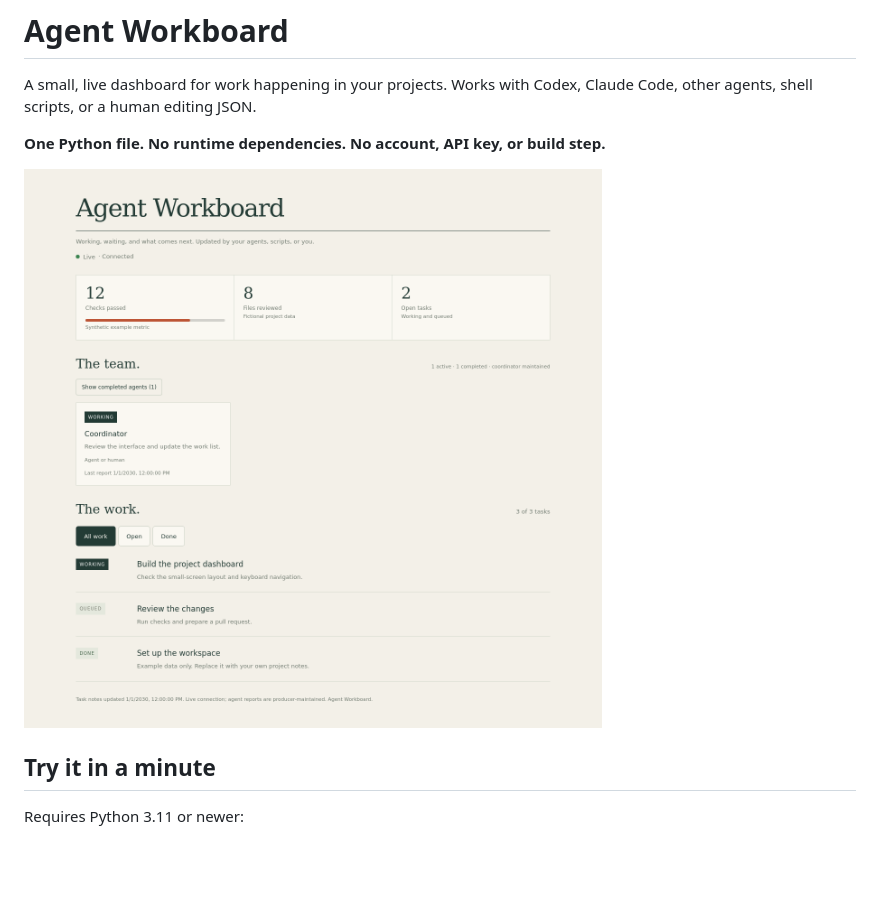
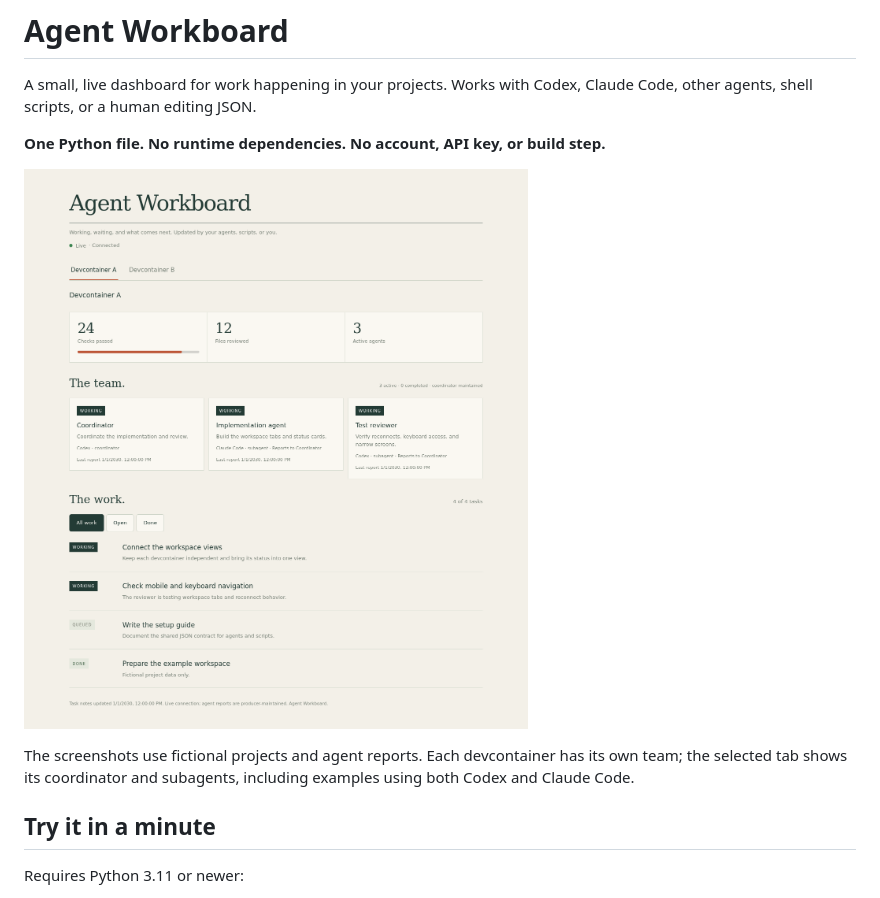
Before and after one commit to ayn/agent-workboard, a Markdown page: README.md, the part around one of its changes. Rendered like a GitHub page; pictures changed too: docs/demo.png; blank space fills up the shorter version.

Commit message:
Show fictional devcontainers, separate teams and subagents in README (#3)
Co-authored-by: ayn <6760+ayn@users.noreply.github.com>

```diff
--- a/README.md
+++ b/README.md
@@ -5,7 +5,11 @@ Claude Code, other agents, shell scripts, or a human editing JSON.
 
 **One Python file. No runtime dependencies. No account, API key, or build step.**
 
-![A fictional project on Agent Workboard](docs/demo.png)
+![Two fictional devcontainers with a coordinator and subagents](docs/demo.png)
+
+The screenshots use fictional projects and agent reports. Each devcontainer has
+its own team; the selected tab shows its coordinator and subagents, including
+examples using both Codex and Claude Code.
 
 ## Try it in a minute
 
```
Also changed, not shown: other parts of README.md (+1 -1 lines), docs/workspaces.png.
